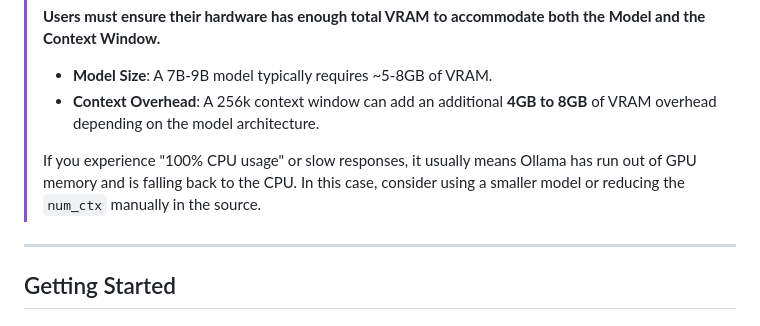
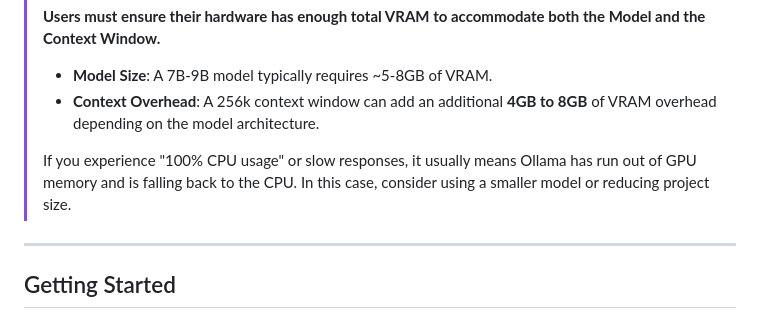
Before and after one commit to abmina/dark-matter-ide, a Markdown page: README.md, the part around the change. GitHub-like rendering.

```diff
--- a/README.md
+++ b/README.md
@@ -44,7 +44,7 @@ Dark Matter retains all standard features of the VS Code ecosystem, including In
 > *   **Model Size**: A 7B-9B model typically requires ~5-8GB of VRAM.
 > *   **Context Overhead**: A 256k context window can add an additional **4GB to 8GB** of VRAM overhead depending on the model architecture.
 >
-> If you experience "100% CPU usage" or slow responses, it usually means Ollama has run out of GPU memory and is falling back to the CPU. In this case, consider using a smaller model or reducing the `num_ctx` manually in the source.
+> If you experience "100% CPU usage" or slow responses, it usually means Ollama has run out of GPU memory and is falling back to the CPU. In this case, consider using a smaller model or reducing project size.
 
 ---
 
```
